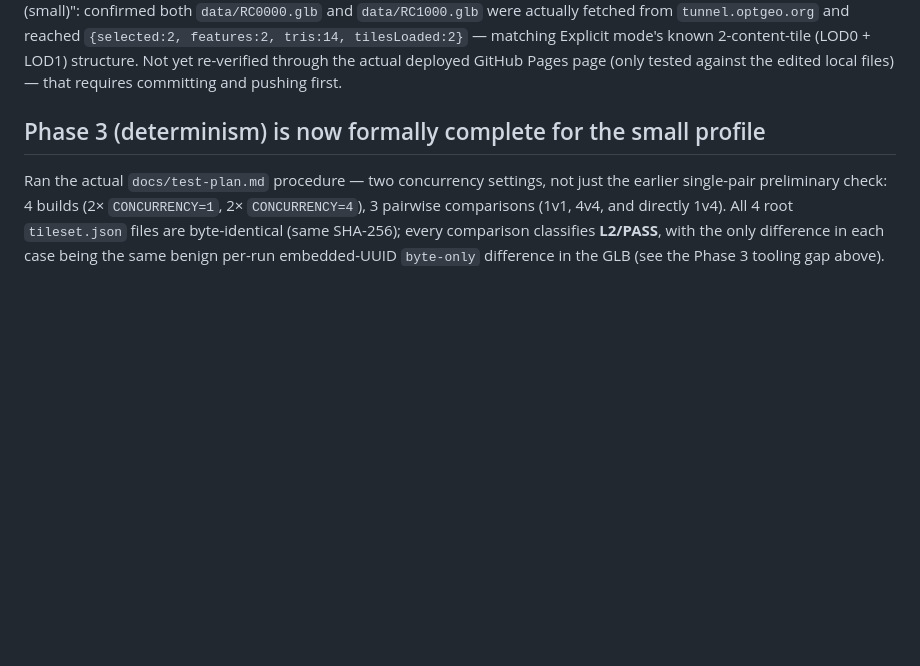
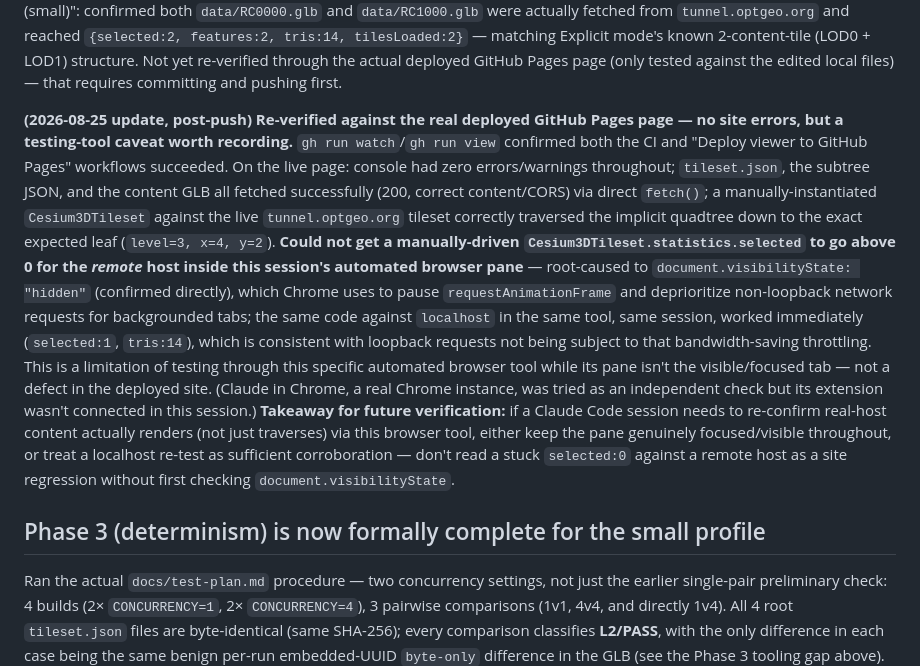
Before and after one commit to dwg7/plateau-mago-implicit, a Markdown page: HANDOVER.md, the part around the change. GitHub-like rendering; blank space fills up the shorter version.

Commit message:
Record live GitHub Pages re-verification in HANDOVER.md
Confirmed CI and Pages deploy succeeded after the previous two commits,
and confirmed no errors on the live page (clean console, all three
resource types fetch correctly, implicit quadtree traversal reaches the
correct leaf). Also root-caused and recorded a browser-tool-specific
testing artifact (hidden-tab requestAnimationFrame/network throttling)
so a future session doesn't mistake it for a site regression.

Co-Authored-By: Claude Sonnet 5 <noreply@anthropic.com>

```diff
--- a/HANDOVER.md
+++ b/HANDOVER.md
@@ -123,6 +123,35 @@ tilesLoaded:2}` — matching Explicit mode's known 2-content-tile (LOD0 +
 LOD1) structure. Not yet re-verified through the actual deployed GitHub
 Pages page (only tested against the edited local files) — that requires
 committing and pushing first.
+
+**(2026-08-25 update, post-push) Re-verified against the real deployed
+GitHub Pages page — no site errors, but a testing-tool caveat worth
+recording.** `gh run watch`/`gh run view` confirmed both the CI and
+"Deploy viewer to GitHub Pages" workflows succeeded. On the live page:
+console had zero errors/warnings throughout; `tileset.json`, the subtree
+JSON, and the content GLB all fetched successfully (200, correct
+content/CORS) via direct `fetch()`; a manually-instantiated
+`Cesium3DTileset` against the live `tunnel.optgeo.org` tileset correctly
+traversed the implicit quadtree down to the exact expected leaf
+(`level=3, x=4, y=2`). **Could not get a manually-driven
+`Cesium3DTileset.statistics.selected` to go above 0 for the *remote*
+host inside this session's automated browser pane** — root-caused to
+`document.visibilityState: "hidden"` (confirmed directly), which Chrome
+uses to pause `requestAnimationFrame` and deprioritize non-loopback
+network requests for backgrounded tabs; the same code against `localhost`
+in the same tool, same session, worked immediately (`selected:1`,
+`tris:14`), which is consistent with loopback requests not being subject
+to that bandwidth-saving throttling. This is a limitation of testing
+through this specific automated browser tool while its pane isn't the
+visible/focused tab — not a defect in the deployed site. (Claude in
+Chrome, a real Chrome instance, was tried as an independent check but its
+extension wasn't connected in this session.) **Takeaway for future
+verification:** if a Claude Code session needs to re-confirm real-host
+content actually renders (not just traverses) via this browser tool,
+either keep the pane genuinely focused/visible throughout, or treat a
+localhost re-test as sufficient corroboration — don't read a stuck
+`selected:0` against a remote host as a site regression without first
+checking `document.visibilityState`.
 
 ## Phase 3 (determinism) is now formally complete for the small profile
 
```
